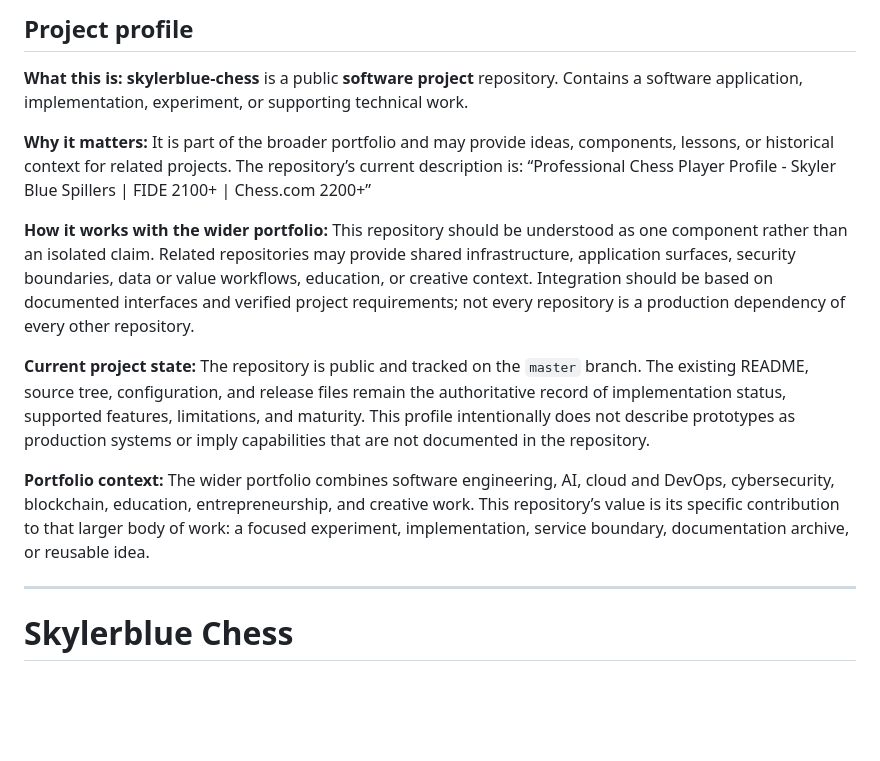
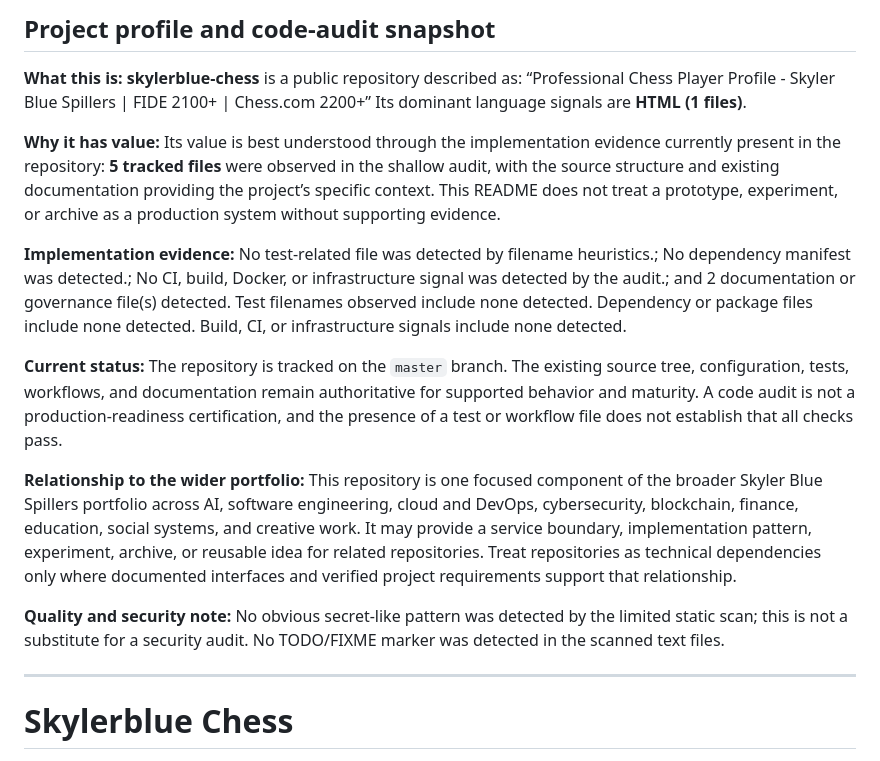
Before and after one commit to skylerblue333/skylerblue-chess, a Markdown page: README.md, the part around the change. Rendered like a GitHub page; blank space fills up the shorter version.

Commit message:
Refresh README with code-audit facts and project value

```diff
--- a/README.md
+++ b/README.md
@@ -1,16 +1,18 @@
 <!-- PORTFOLIO PROJECT PROFILE: maintained by the repository owner -->
 
-## Project profile
+## Project profile and code-audit snapshot
 
-**What this is:** **skylerblue-chess** is a public **software project** repository. Contains a software application, implementation, experiment, or supporting technical work.
+**What this is:** **skylerblue-chess** is a public repository described as: “Professional Chess Player Profile - Skyler Blue Spillers | FIDE 2100+ | Chess.com 2200+” Its dominant language signals are **HTML (1 files)**.
 
-**Why it matters:** It is part of the broader portfolio and may provide ideas, components, lessons, or historical context for related projects. The repository’s current description is: “Professional Chess Player Profile - Skyler Blue Spillers | FIDE 2100+ | Chess.com 2200+”
+**Why it has value:** Its value is best understood through the implementation evidence currently present in the repository: **5 tracked files** were observed in the shallow audit, with the source structure and existing documentation providing the project’s specific context. This README does not treat a prototype, experiment, or archive as a production system without supporting evidence.
 
-**How it works with the wider portfolio:** This repository should be understood as one component rather than an isolated claim. Related repositories may provide shared infrastructure, application surfaces, security boundaries, data or value workflows, education, or creative context. Integration should be based on documented interfaces and verified project requirements; not every repository is a production dependency of every other repository.
+**Implementation evidence:** No test-related file was detected by filename heuristics.; No dependency manifest was detected.; No CI, build, Docker, or infrastructure signal was detected by the audit.; and 2 documentation or governance file(s) detected. Test filenames observed include none detected. Dependency or package files include none detected. Build, CI, or infrastructure signals include none detected.
 
-**Current project state:** The repository is public and tracked on the `master` branch. The existing README, source tree, configuration, and release files remain the authoritative record of implementation status, supported features, limitations, and maturity. This profile intentionally does not describe prototypes as production systems or imply capabilities that are not documented in the repository.
+**Current status:** The repository is tracked on the `master` branch. The existing source tree, configuration, tests, workflows, and documentation remain authoritative for supported behavior and maturity. A code audit is not a production-readiness certification, and the presence of a test or workflow file does not establish that all checks pass.
 
-**Portfolio context:** The wider portfolio combines software engineering, AI, cloud and DevOps, cybersecurity, blockchain, education, entrepreneurship, and creative work. This repository’s value is its specific contribution to that larger body of work: a focused experiment, implementation, service boundary, documentation archive, or reusable idea.
+**Relationship to the wider portfolio:** This repository is one focused component of the broader Skyler Blue Spillers portfolio across AI, software engineering, cloud and DevOps, cybersecurity, blockchain, finance, education, social systems, and creative work. It may provide a service boundary, implementation pattern, experiment, archive, or reusable idea for related repositories. Treat repositories as technical dependencies only where documented interfaces and verified project requirements support that relationship.
+
+**Quality and security note:** No obvious secret-like pattern was detected by the limited static scan; this is not a substitute for a security audit. No TODO/FIXME marker was detected in the scanned text files.
 
 ---
 
```
